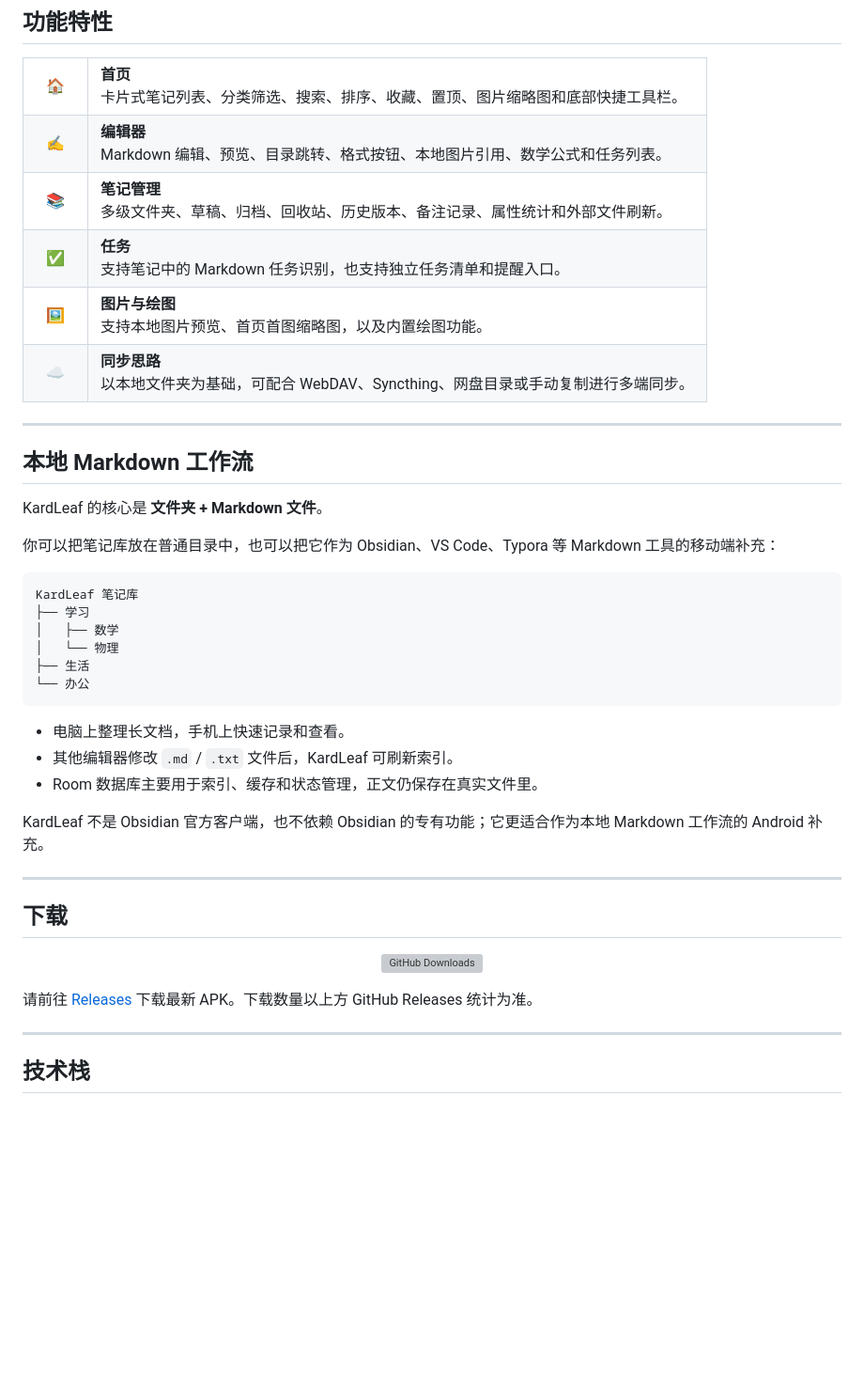
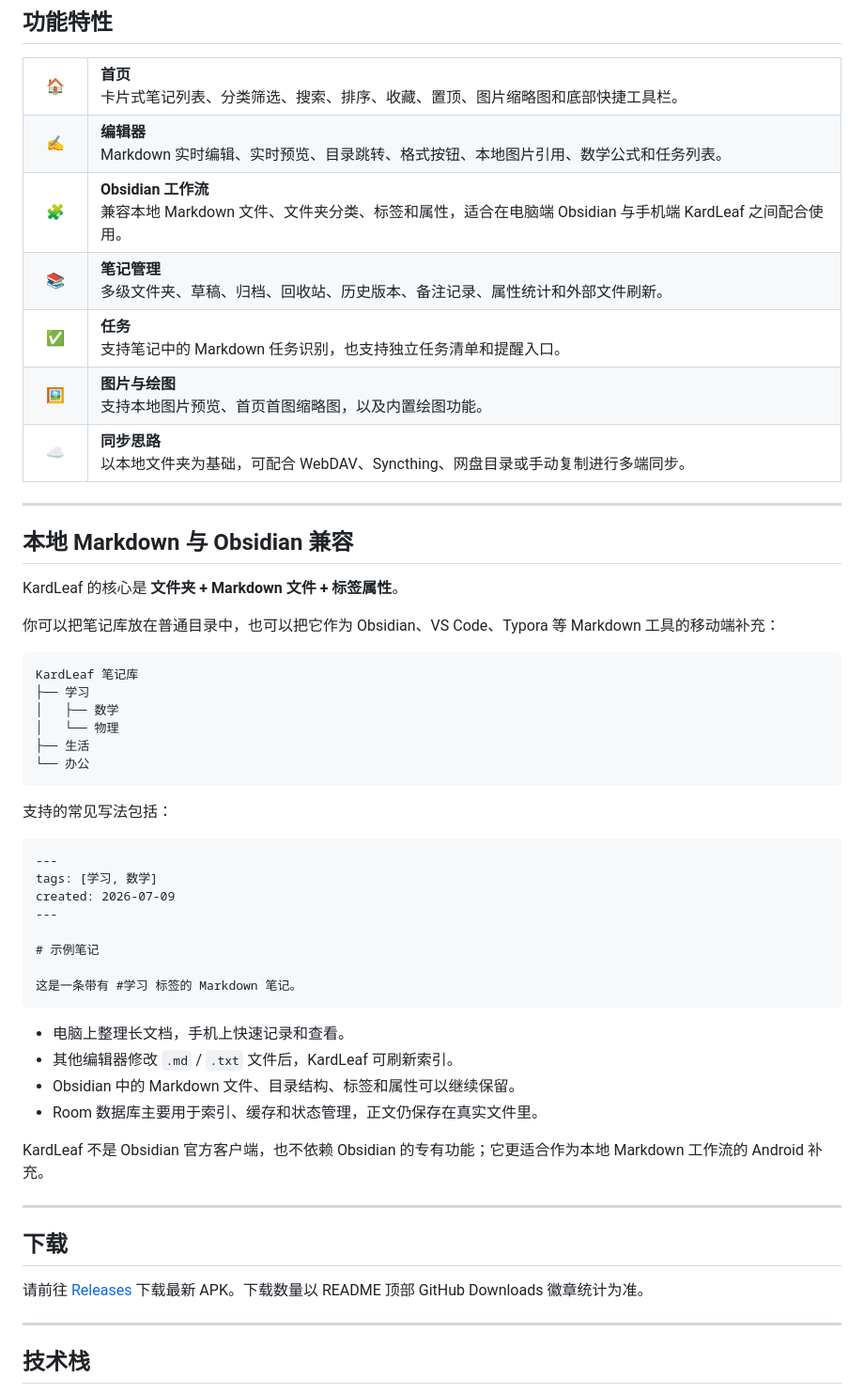
Before and after one commit to waikr/KardLeaf, a Markdown page: README.md, the part around one of its changes. Shown at 94% size. Drawn GitHub-style; blank space fills up the shorter version; grey boxes are pictures that could not be loaded.

````diff
--- a/README.md
+++ b/README.md
@@ -98,7 +113,11 @@ KardLeaf 是一款轻量、简洁、偏本地优先的 Android Markdown 笔记
   </tr>
   <tr>
     <td width="42" align="center">✍️</td>
-    <td><strong>编辑器</strong><br />Markdown 编辑、预览、目录跳转、格式按钮、本地图片引用、数学公式和任务列表。</td>
+    <td><strong>编辑器</strong><br />Markdown 实时编辑、实时预览、目录跳转、格式按钮、本地图片引用、数学公式和任务列表。</td>
+  </tr>
+  <tr>
+    <td width="42" align="center">🧩</td>
+    <td><strong>Obsidian 工作流</strong><br />兼容本地 Markdown 文件、文件夹分类、标签和属性，适合在电脑端 Obsidian 与手机端 KardLeaf 之间配合使用。</td>
   </tr>
   <tr>
     <td width="42" align="center">📚</td>
@@ -120,9 +139,9 @@ KardLeaf 是一款轻量、简洁、偏本地优先的 Android Markdown 笔记
 
 ---
 
-## 本地 Markdown 工作流
+## 本地 Markdown 与 Obsidian 兼容
 
-KardLeaf 的核心是 **文件夹 + Markdown 文件**。
+KardLeaf 的核心是 **文件夹 + Markdown 文件 + 标签属性**。
 
 你可以把笔记库放在普通目录中，也可以把它作为 Obsidian、VS Code、Typora 等 Markdown 工具的移动端补充：
 
@@ -135,8 +154,22 @@ KardLeaf 笔记库
 └── 办公
 ```
 
+支持的常见写法包括：
+
+```markdown
+---
+tags: [学习, 数学]
+created: 2026-07-09
+---
+
+# 示例笔记
+
+这是一条带有 #学习 标签的 Markdown 笔记。
+```
+
 - 电脑上整理长文档，手机上快速记录和查看。
 - 其他编辑器修改 `.md` / `.txt` 文件后，KardLeaf 可刷新索引。
+- Obsidian 中的 Markdown 文件、目录结构、标签和属性可以继续保留。
 - Room 数据库主要用于索引、缓存和状态管理，正文仍保存在真实文件里。
 
 KardLeaf 不是 Obsidian 官方客户端，也不依赖 Obsidian 的专有功能；它更适合作为本地 Markdown 工作流的 Android 补充。
@@ -145,11 +178,7 @@ KardLeaf 不是 Obsidian 官方客户端，也不依赖 Obsidian 的专有功能
 
 ## 下载
 
-<p align="center">
-  <a href="https://github.com/waikr/KardLeaf/releases"><img src="https://img.shields.io/github/downloads/waikr/KardLeaf/total?label=Downloads" alt="GitHub Downloads" /></a>
-</p>
-
-请前往 [Releases](https://github.com/waikr/KardLeaf/releases) 下载最新 APK。下载数量以上方 GitHub Releases 统计为准。
+请前往 [Releases](https://github.com/waikr/KardLeaf/releases) 下载最新 APK。下载数量以 README 顶部 GitHub Downloads 徽章统计为准。
 
 ---
 
````
Also changed, not shown: other parts of README.md (+42 -27 lines).
